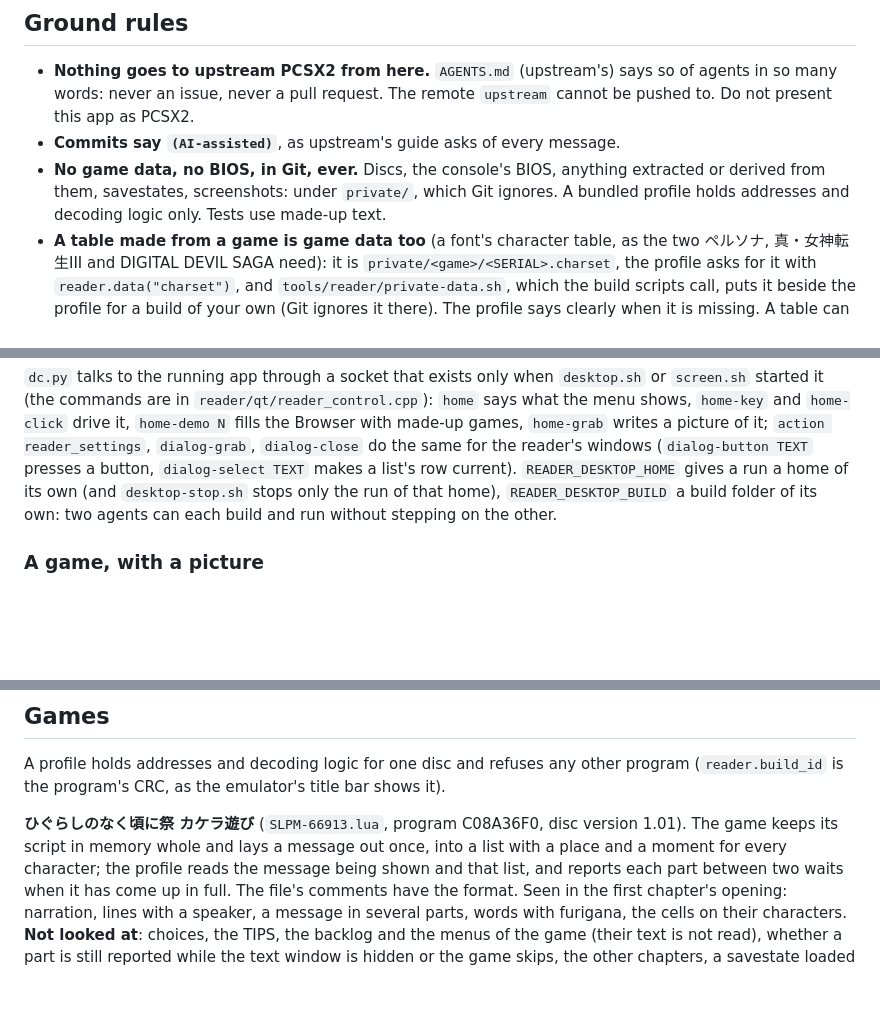
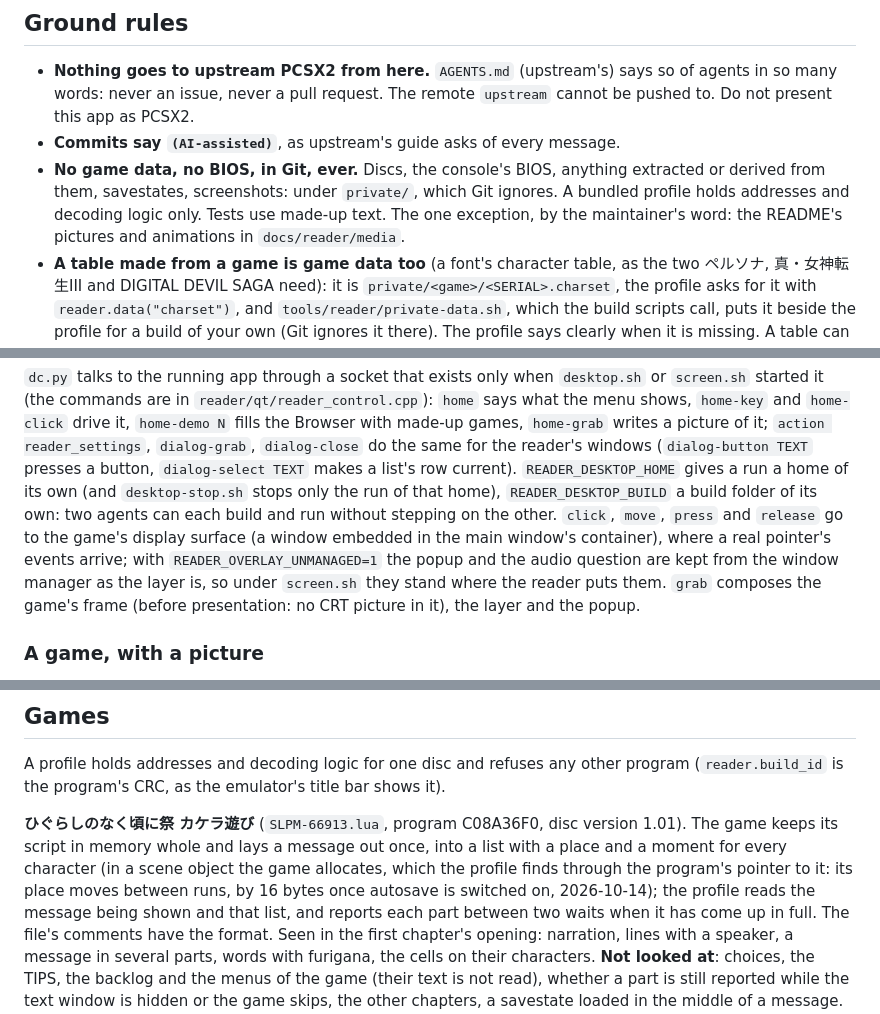
Before and after one commit to sommepo/pcsx2-reader, a Markdown page: READER.md, 3 parts joined by grey strips. GitHub-like rendering; blank space fills up the shorter version.

```diff
--- a/READER.md
+++ b/READER.md
@@ -86,7 +86,8 @@ memory card notice comes up; paused at the maintainer's word before its text was
 - **Commits say `(AI-assisted)`**, as upstream's guide asks of every message.
 - **No game data, no BIOS, in Git, ever.** Discs, the console's BIOS, anything extracted or
   derived from them, savestates, screenshots: under `private/`, which Git ignores. A bundled
-  profile holds addresses and decoding logic only. Tests use made-up text.
+  profile holds addresses and decoding logic only. Tests use made-up text. The one exception,
+  by the maintainer's word: the README's pictures and animations in `docs/reader/media`.
 - **A table made from a game is game data too** (a font's character table, as the two
   ペルソナ, 真・女神転生III and DIGITAL DEVIL SAGA need): it is `private/<game>/<SERIAL>.charset`, the profile asks for it with
   `reader.data("charset")`, and `tools/reader/private-data.sh`, which the build scripts call,
@@ -190,6 +191,11 @@ made-up games, `home-grab` writes a picture of it; `action reader_settings`, `di
 `dialog-select TEXT` makes a list's row current). `READER_DESKTOP_HOME` gives a run a home of
 its own (and `desktop-stop.sh` stops only the run of that home), `READER_DESKTOP_BUILD` a
 build folder of its own: two agents can each build and run without stepping on the other.
+`click`, `move`, `press` and `release` go to the game's display surface (a window embedded in
+the main window's container), where a real pointer's events arrive; with
+`READER_OVERLAY_UNMANAGED=1` the popup and the audio question are kept from the window manager
+as the layer is, so under `screen.sh` they stand where the reader puts them. `grab` composes
+the game's frame (before presentation: no CRT picture in it), the layer and the popup.
 
 ### A game, with a picture
 
@@ -360,7 +366,9 @@ A profile holds addresses and decoding logic for one disc and refuses any other
 
 **ひぐらしのなく頃に祭 カケラ遊び** (`SLPM-66913.lua`, program C08A36F0, disc version 1.01).
 The game keeps its script in memory whole and lays a message out once, into a list with a
-place and a moment for every character; the profile reads the message being shown and that
+place and a moment for every character (in a scene object the game allocates, which the profile
+finds through the program's pointer to it: its place moves between runs, by 16 bytes once
+autosave is switched on, 2026-10-14); the profile reads the message being shown and that
 list, and reports each part between two waits when it has come up in full. The file's
 comments have the format. Seen in the first chapter's opening: narration, lines with a
 speaker, a message in several parts, words with furigana, the cells on their characters.
```
Also changed, not shown: README.md (+21 -0 lines), docs/reader/media/browser.png (added), docs/reader/media/game-scripts.png (added), docs/reader/media/lookup-demo.gif (added), docs/reader/media/lookup.jpg (added), docs/reader/media/menu.png (added), 5 other files.
